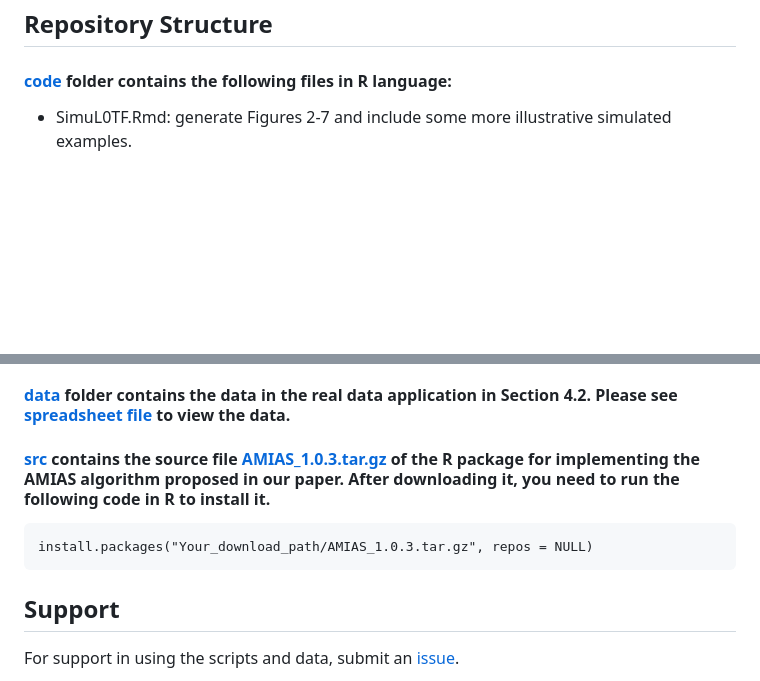
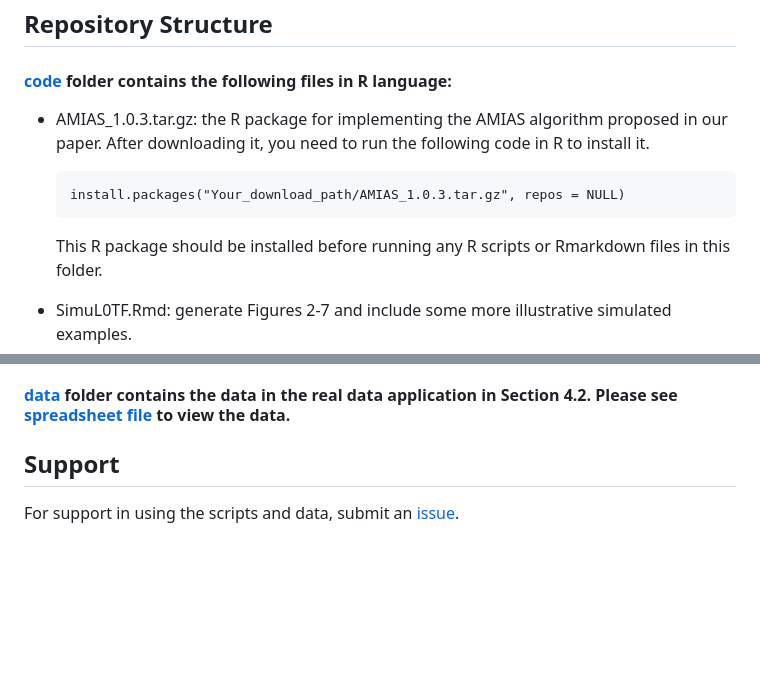
Before and after one commit to INFORMSJoC/2021.0313, a Markdown page: README.md, 2 parts joined by grey strips. Drawn GitHub-style; blank space fills up the shorter version.

```diff
--- a/README.md
+++ b/README.md
@@ -40,6 +40,11 @@ The goal of this repository is to share softare and R scripts of our paper *$\el
 ## Repository Structure
 
 #### [code](code) folder contains the following files in R language:
+* AMIAS_1.0.3.tar.gz: the R package for implementing the AMIAS algorithm proposed in our paper. After downloading it, you need to run the following code in R to install it.
+
+      install.packages("Your_download_path/AMIAS_1.0.3.tar.gz", repos = NULL)
+
+  This R package should be installed before running any R scripts or Rmarkdown files in this folder.
 * SimuL0TF.Rmd: generate Figures 2-7 and include some more illustrative simulated examples.
 * AlgoAnalysis.Rmd: replicate the reuslts and generate Figures 8-11 in Section 4.1.
 * utils.R and amiasutils.R: source codes used in AlgoAnalysis.Rmd.
@@ -57,9 +62,6 @@ The goal of this repository is to share softare and R scripts of our paper *$\el
 
 #### [data](data) folder contains the data in the real data application in Section 4.2. Please see [spreadsheet file](data/air_hourly.csv) to view the data.
 
-#### [src](src) contains the source file [AMIAS_1.0.3.tar.gz](src/AMIAS_1.0.3.tar.gz) of the R package for implementing the AMIAS algorithm proposed in our paper. After downloading it, you need to run the following code in R to install it.
-
-    install.packages("Your_download_path/AMIAS_1.0.3.tar.gz", repos = NULL)
 
 
 ## Support
```
